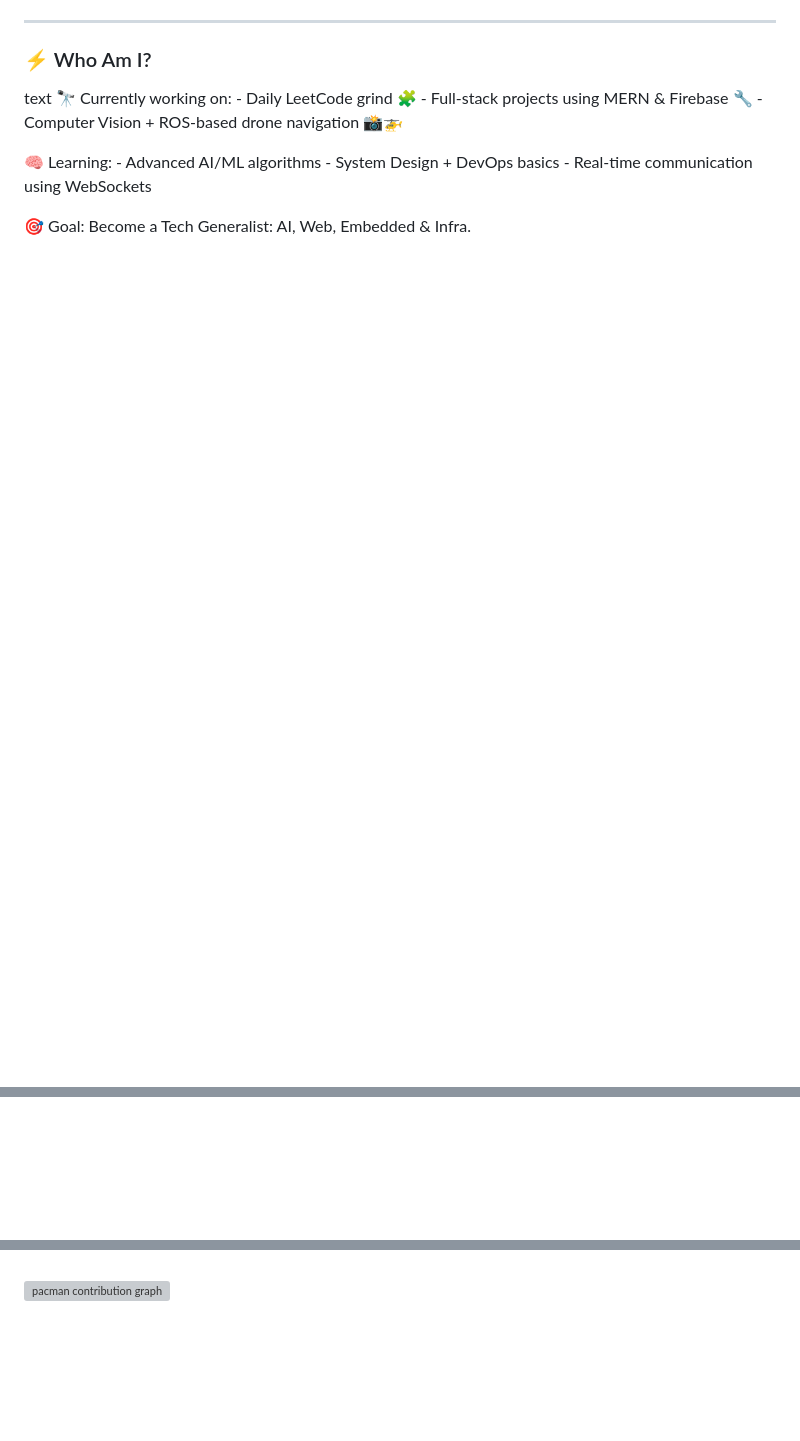
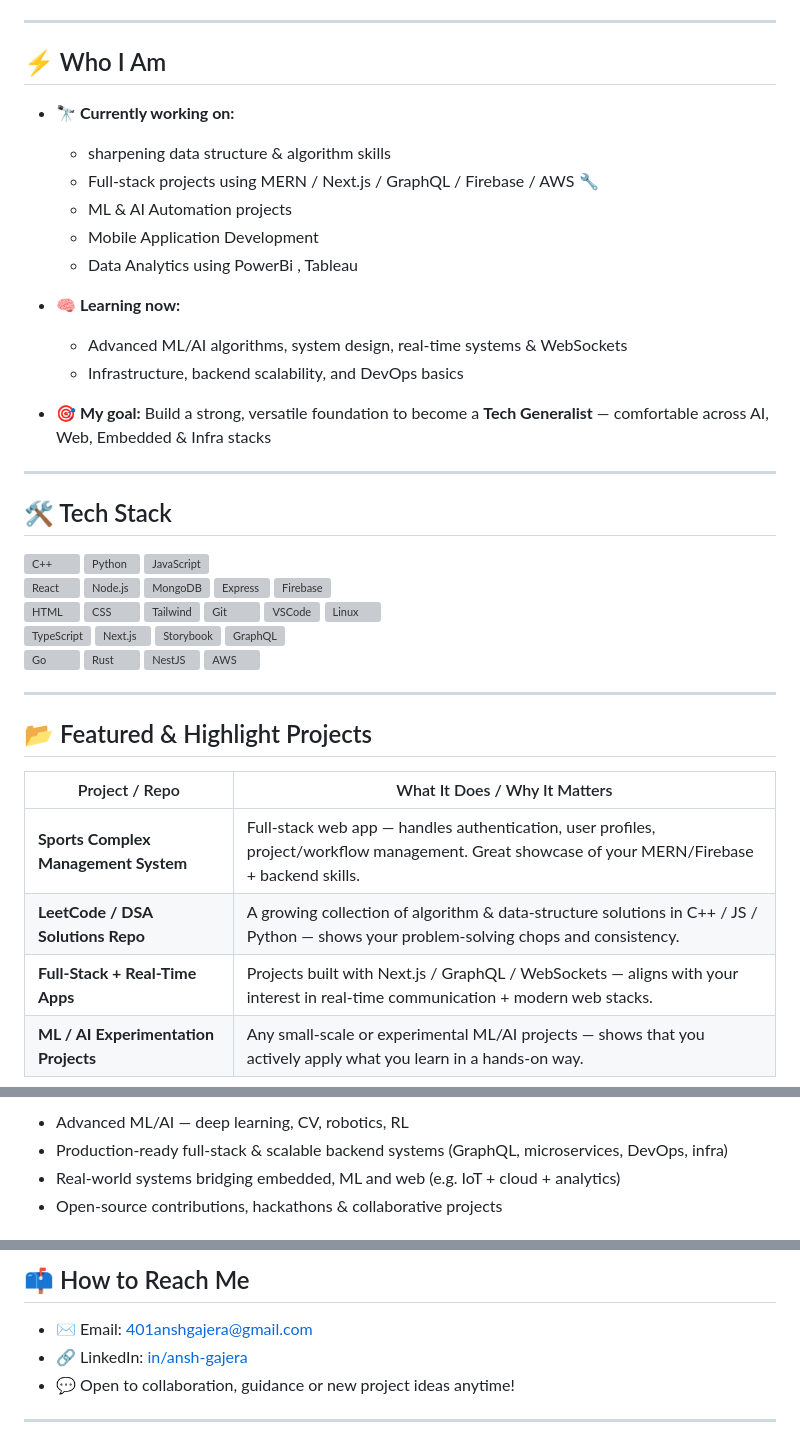
Before and after one commit to AnshGajera/AnshGajera, a Markdown page: README.md, 3 parts joined by grey strips. Rendered like a GitHub page; blank space fills up the shorter version; grey boxes are pictures that could not be loaded.

```diff
--- a/README.md
+++ b/README.md
@@ -19,20 +8,39 @@
 
 ---
 
-### ⚡ Who Am I?
+## ⚡ Who I Am
 
-text
-🔭 Currently working on:
-     - Daily LeetCode grind 🧩
-     - Full-stack projects using MERN & Firebase 🔧
-     - Computer Vision + ROS-based drone navigation 📸🚁
+- 🔭 **Currently working on:**
+  - sharpening data structure & algorithm skills
+  - Full-stack projects using MERN / Next.js / GraphQL / Firebase / AWS 🔧
+  - ML & AI Automation projects
+  - Mobile Application Development
+  - Data Analytics using PowerBi , Tableau
 
-🧠 Learning:
-     - Advanced AI/ML algorithms
-     - System Design + DevOps basics
-     - Real-time communication using WebSockets
+- 🧠 **Learning now:**
+  - Advanced ML/AI algorithms, system design, real-time systems & WebSockets
+  - Infrastructure, backend scalability, and DevOps basics
+- 🎯 **My goal:** Build a strong, versatile foundation to become a **Tech Generalist** — comfortable across AI, Web, Embedded & Infra stacks
 
-🎯 Goal:
-     Become a Tech Generalist: AI, Web, Embedded & Infra.
+---
+
+## 🛠️ Tech Stack
+
+![C++](https://skillicons.dev/icons?i=cpp) ![Python](https://skillicons.dev/icons?i=py) ![JavaScript](https://skillicons.dev/icons?i=js)
+![React](https://skillicons.dev/icons?i=react) ![Node.js](https://skillicons.dev/icons?i=nodejs) ![MongoDB](https://skillicons.dev/icons?i=mongodb) ![Express](https://skillicons.dev/icons?i=express) ![Firebase](https://skillicons.dev/icons?i=firebase)
+![HTML](https://skillicons.dev/icons?i=html) ![CSS](https://skillicons.dev/icons?i=css) ![Tailwind](https://skillicons.dev/icons?i=tailwind) ![Git](https://skillicons.dev/icons?i=git) ![VSCode](https://skillicons.dev/icons?i=vscode) ![Linux](https://skillicons.dev/icons?i=linux)
+![TypeScript](https://skillicons.dev/icons?i=ts) ![Next.js](https://skillicons.dev/icons?i=nextjs) ![Storybook](https://skillicons.dev/icons?i=storybook) ![GraphQL](https://skillicons.dev/icons?i=graphql)
+![Go](https://skillicons.dev/icons?i=go) ![Rust](https://skillicons.dev/icons?i=rust) ![NestJS](https://skillicons.dev/icons?i=nestjs) ![AWS](https://skillicons.dev/icons?i=aws)
+
+---
+
+## 📂 Featured & Highlight Projects
+
+| Project / Repo | What It Does / Why It Matters |
+|----------------|-------------------------------|
+| **Sports Complex Management System** | Full-stack web app — handles authentication, user profiles, project/workflow management. Great showcase of your MERN/Firebase + backend skills. |
+| **LeetCode / DSA Solutions Repo** | A growing collection of algorithm & data-structure solutions in C++ / JS / Python — shows your problem-solving chops and consistency. |
+| **Full-Stack + Real-Time Apps** | Projects built with Next.js / GraphQL / WebSockets — aligns with your interest in real-time communication + modern web stacks. |
+| **ML / AI Experimentation Projects** | Any small-scale or experimental ML/AI projects — shows that you actively apply what you learn in a hands-on way. |
 
 
@@ -74,3 +58,6 @@ text
 
-###
+- Advanced ML/AI — deep learning, CV, robotics, RL
+- Production-ready full-stack & scalable backend systems (GraphQL, microservices, DevOps, infra)
+- Real-world systems bridging embedded, ML and web (e.g. IoT + cloud + analytics)
+- Open-source contributions, hackathons & collaborative projects
 
@@ -81,11 +65,9 @@ text
 
-###
+## 📫 How to Reach Me
 
-<picture>
-  <source media="(prefers-color-scheme: dark)" srcset="https://raw.githubusercontent.com/AnshGajera/AnshGajera/output/pacman-contribution-graph-dark.svg">
-  <source media="(prefers-color-scheme: light)" srcset="https://raw.githubusercontent.com/AnshGajera/AnshGajera/output/pacman-contribution-graph.svg">
-  <img alt="pacman contribution graph" src="https://raw.githubusercontent.com/AnshGajera/AnshGajera/output/pacman-contribution-graph.svg">
-</picture>
+- ✉️ Email: 401anshgajera@gmail.com
+- 🔗 LinkedIn: [in/ansh-gajera](https://www.linkedin.com/in/ansh-gajera/)
+- 💬 Open to collaboration, guidance or new project ideas anytime!
 
-###
+---
 
```
Also changed, not shown: other parts of README.md (+14 -55 lines).
